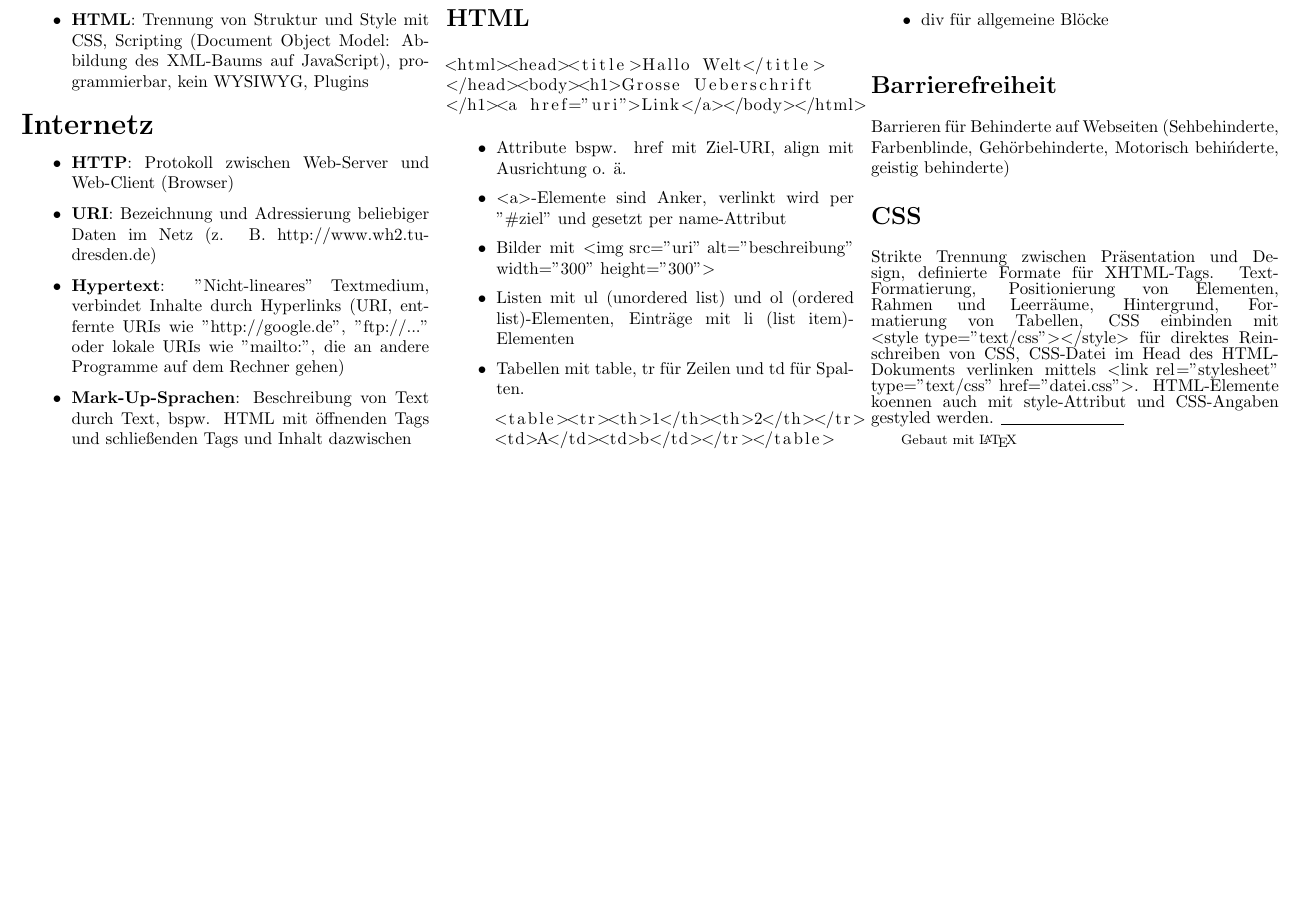
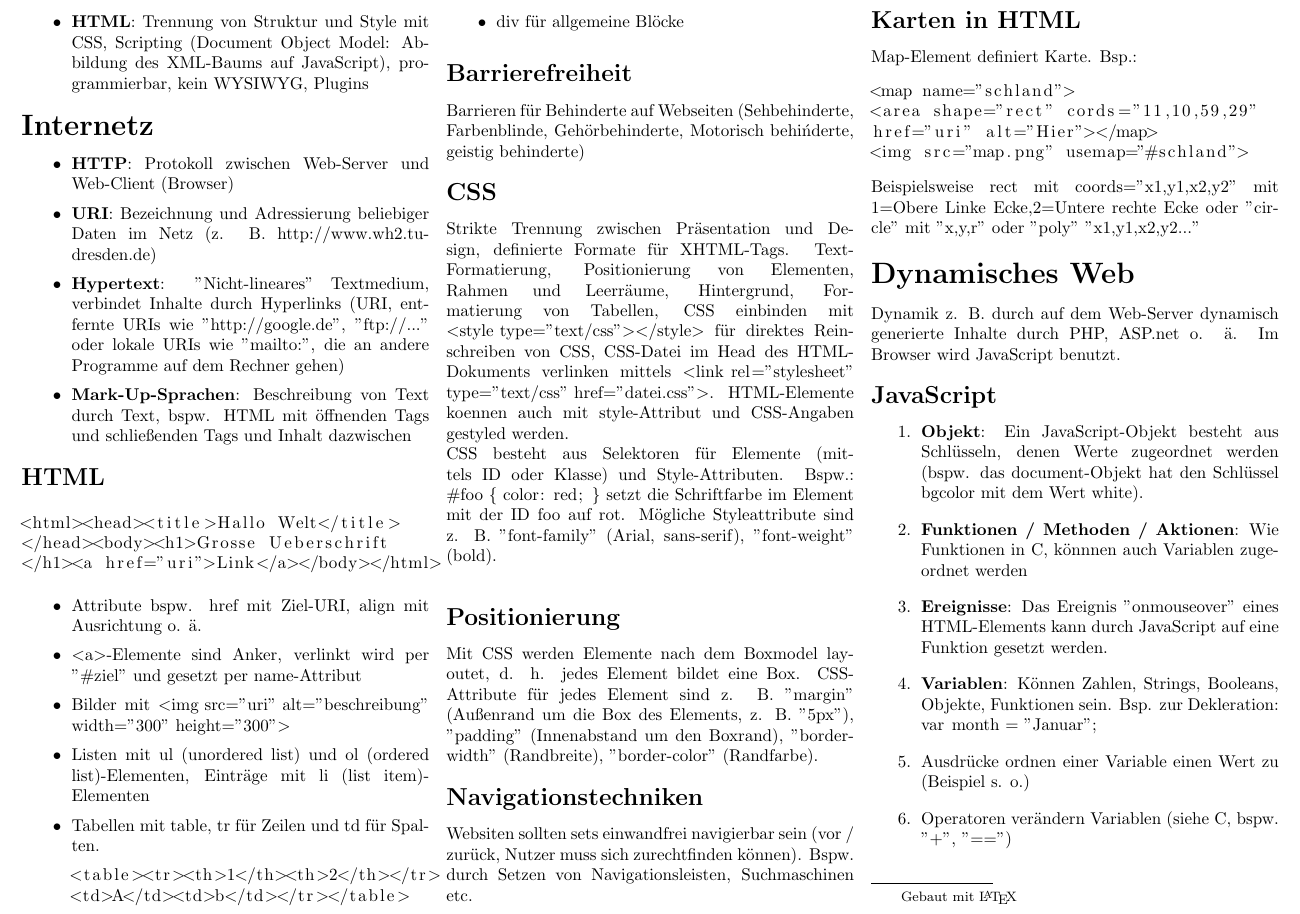
Before and after one commit to gitPhilipp94/inf-b, a LaTeX document (emi/modulklausur.tex): part of page 2 of 2, cut so that both start at the same text, the shorter picture padded with empty space. Compiled offline with pdfLaTeX.

Commit message:
JavaScript-Teil in EMI eingefuegt

```diff
--- a/emi/modulklausur.tex
+++ b/emi/modulklausur.tex
@@ -114,7 +114,32 @@ Eigenschaften: Editierbar? WYSISWG? Lesbar? Medien einbindbar? Funktionsumfang?
 \subsection{Barrierefreiheit}
 Barrieren für Behinderte auf Webseiten (Sehbehinderte, Farbenblinde, Gehörbehinderte, Motorisch behińderte, geistig behinderte)
 \subsection{CSS}
-Strikte Trennung zwischen Präsentation und Design, definierte Formate für XHTML-Tags. Text-Formatierung, Positionierung von Elementen, Rahmen und Leerräume, Hintergrund, Formatierung von Tabellen, CSS einbinden mit \lstinline|<style type="text/css"></style>| für direktes Reinschreiben von CSS, CSS-Datei im Head des HTML-Dokuments verlinken mittels \lstinline|<link rel="stylesheet"| \lstinline|type="text/css" href="datei.css">|. HTML-Elemente koennen auch mit style-Attribut und CSS-Angaben gestyled werden.
+Strikte Trennung zwischen Präsentation und Design, definierte Formate für XHTML-Tags. Text-Formatierung, Positionierung von Elementen, Rahmen und Leerräume, Hintergrund, Formatierung von Tabellen, CSS einbinden mit \lstinline|<style type="text/css"></style>| für direktes Reinschreiben von CSS, CSS-Datei im Head des HTML-Dokuments verlinken mittels \lstinline|<link rel="stylesheet"| \lstinline|type="text/css" href="datei.css">|. HTML-Elemente koennen auch mit style-Attribut und CSS-Angaben gestyled werden.\\
+CSS besteht aus Selektoren für Elemente (mittels ID oder Klasse) und Style-Attributen. Bspw.: \lstinline|#foo { color: red; }| setzt die Schriftfarbe im Element mit der ID foo auf rot. Mögliche Styleattribute sind z. B. "font-family" (Arial, sans-serif), "font-weight" (bold).\\
+\subsection{Positionierung}
+Mit CSS werden Elemente nach dem Boxmodel layoutet, d. h. jedes Element bildet eine Box. CSS-Attribute für jedes Element sind z. B. "margin" (Außenrand um die Box des Elements, z. B. "5px"), "padding" (Innenabstand um den Boxrand), "border-width" (Randbreite), "border-color" (Randfarbe).
+\subsection{Navigationstechniken}
+Websiten sollten sets einwandfrei navigierbar sein (vor / zurück, Nutzer muss sich zurechtfinden können). Bspw. durch Setzen von Navigationsleisten, Suchmaschinen etc.
+\subsection{Karten in HTML}
+Map-Element definiert Karte. Bsp.:
+\begin{lstlisting}
+<map name="schland">
+<area shape="rect" cords="11,10,59,29"
+href="uri" alt="Hier"></map>
+<img src="map.png" usemap="#schland">
+\end{lstlisting}
+Beispielsweise rect mit coords="x1,y1,x2,y2" mit 1=Obere Linke Ecke,2=Untere rechte Ecke oder "circle" mit "x,y,r" oder "poly" "x1,y1,x2,y2..."
+\section{Dynamisches Web}
+Dynamik z. B. durch auf dem Web-Server dynamisch generierte Inhalte durch PHP, ASP.net o. ä. Im Browser wird JavaScript benutzt.
+\subsection{JavaScript}
+\begin{enumerate}
+\item \textbf{Objekt}: Ein JavaScript-Objekt besteht aus Schlüsseln, denen Werte zugeordnet werden (bspw. das document-Objekt hat den Schlüssel bgcolor mit dem Wert white).
+\item \textbf{Funktionen / Methoden / Aktionen}: Wie Funktionen in C, könnnen auch Variablen zugeordnet werden
+\item \textbf{Ereignisse}: Das Ereignis "onmouseover" eines HTML-Elements kann durch JavaScript auf eine Funktion gesetzt werden.
+\item \textbf{Variablen}: Können Zahlen, Strings, Booleans, Objekte, Funktionen sein. Bsp. zur Dekleration: \lstinline|var month = "Januar";|
+\item Ausdrücke ordnen einer Variable einen Wert zu (Beispiel s. o.)
+\item Operatoren verändern Variablen (siehe C, bspw. "+", "==")
+\end{enumerate}
 \rule{0.3\linewidth}{0.25pt}
 \scriptsize
 
```
Also changed, not shown: emi/modulklausur.pdf.
